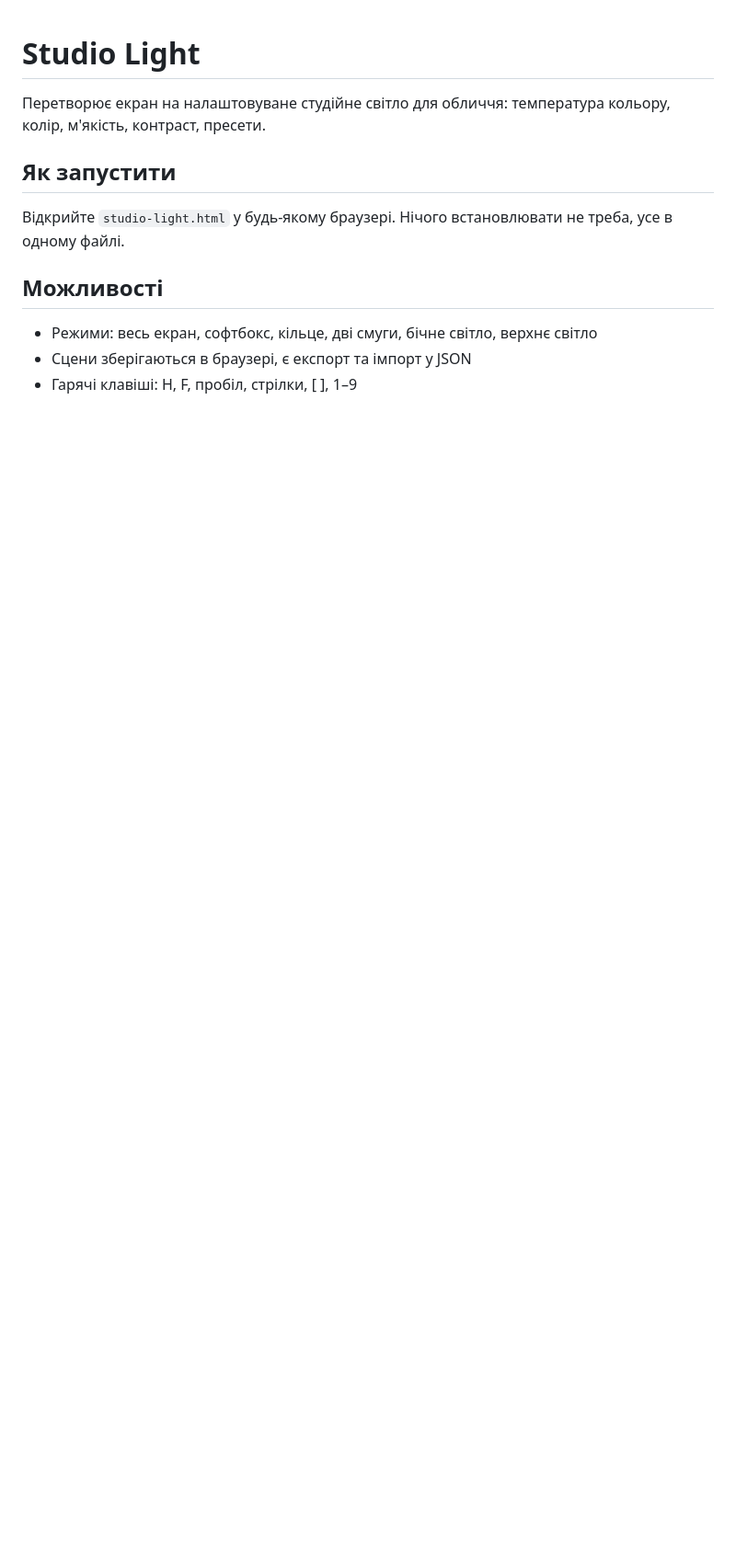
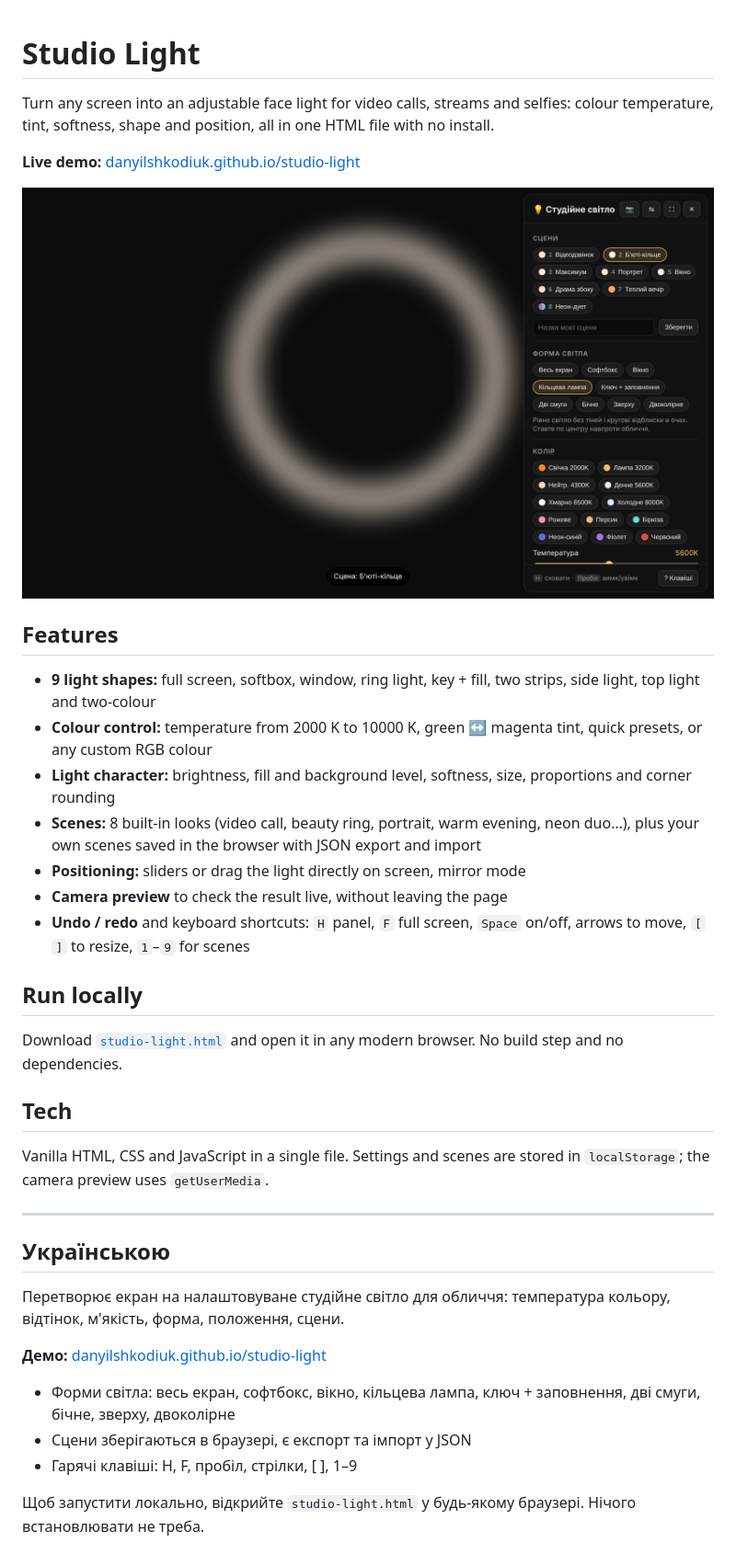
Before and after one commit to DanyilShkodiuk/studio-light, a Markdown page: README.md, the part around the change. Shown at 92% size. GitHub-like rendering; pictures changed too: docs/screenshot.png (added); blank space fills up the shorter version.

Commit message:
Rewrite README in English with live demo link and screenshot

```diff
--- a/README.md
+++ b/README.md
@@ -1,13 +1,39 @@
 # Studio Light
 
-Перетворює екран на налаштовуване студійне світло для обличчя: температура кольору, колір, м'якість, контраст, пресети.
+Turn any screen into an adjustable face light for video calls, streams and selfies: colour temperature, tint, softness, shape and position, all in one HTML file with no install.
 
-## Як запустити
+**Live demo:** [danyilshkodiuk.github.io/studio-light](https://danyilshkodiuk.github.io/studio-light/)
 
-Відкрийте `studio-light.html` у будь-якому браузері. Нічого встановлювати не треба, усе в одному файлі.
+<img src="docs/screenshot.png" alt="Studio Light with the beauty ring scene and the settings panel open" width="820">
 
-## Можливості
+## Features
 
-- Режими: весь екран, софтбокс, кільце, дві смуги, бічне світло, верхнє світло
+- **9 light shapes:** full screen, softbox, window, ring light, key + fill, two strips, side light, top light and two-colour
+- **Colour control:** temperature from 2000 K to 10000 K, green ↔ magenta tint, quick presets, or any custom RGB colour
+- **Light character:** brightness, fill and background level, softness, size, proportions and corner rounding
+- **Scenes:** 8 built-in looks (video call, beauty ring, portrait, warm evening, neon duo…), plus your own scenes saved in the browser with JSON export and import
+- **Positioning:** sliders or drag the light directly on screen, mirror mode
+- **Camera preview** to check the result live, without leaving the page
+- **Undo / redo** and keyboard shortcuts: `H` panel, `F` full screen, `Space` on/off, arrows to move, `[` `]` to resize, `1`–`9` for scenes
+
+## Run locally
+
+Download [`studio-light.html`](studio-light.html) and open it in any modern browser. No build step and no dependencies.
+
+## Tech
+
+Vanilla HTML, CSS and JavaScript in a single file. Settings and scenes are stored in `localStorage`; the camera preview uses `getUserMedia`.
+
+---
+
+## Українською
+
+Перетворює екран на налаштовуване студійне світло для обличчя: температура кольору, відтінок, м'якість, форма, положення, сцени.
+
+**Демо:** [danyilshkodiuk.github.io/studio-light](https://danyilshkodiuk.github.io/studio-light/)
+
+- Форми світла: весь екран, софтбокс, вікно, кільцева лампа, ключ + заповнення, дві смуги, бічне, зверху, двоколірне
 - Сцени зберігаються в браузері, є експорт та імпорт у JSON
 - Гарячі клавіші: H, F, пробіл, стрілки, [ ], 1–9
+
+Щоб запустити локально, відкрийте `studio-light.html` у будь-якому браузері. Нічого встановлювати не треба.
```
